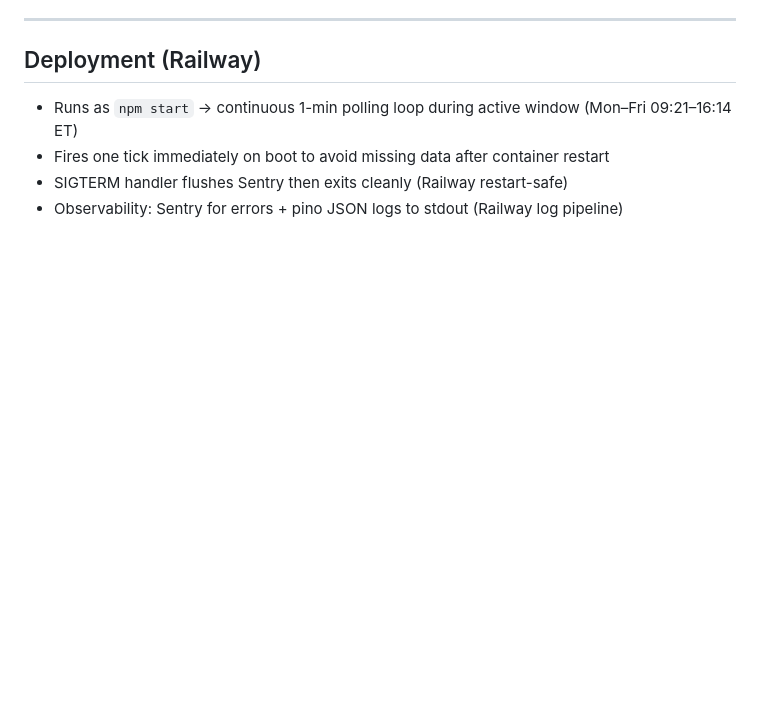
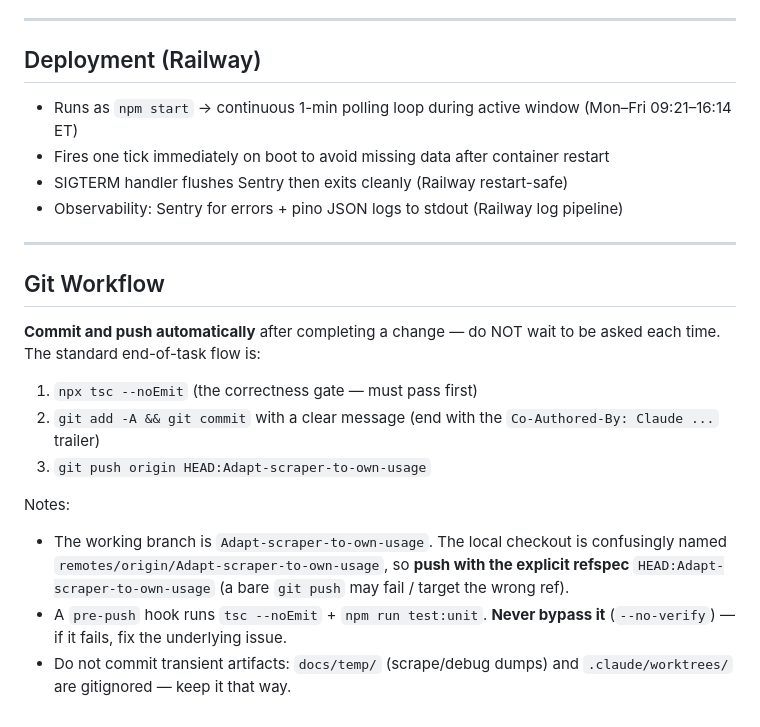
Before and after one commit to Omerburstein/tradeBot, a Markdown page: CLAUDE.md, the part around the change. Drawn GitHub-style; blank space fills up the shorter version.

Commit message:
Document auto commit+push git workflow in CLAUDE.md
Co-Authored-By: Claude Opus 4.8 <noreply@anthropic.com>

```diff
--- a/CLAUDE.md
+++ b/CLAUDE.md
@@ -150,3 +150,25 @@ Always run this after editing TypeScript files. The project has no automated tes
 - Fires one tick immediately on boot to avoid missing data after container restart
 - SIGTERM handler flushes Sentry then exits cleanly (Railway restart-safe)
 - Observability: Sentry for errors + pino JSON logs to stdout (Railway log pipeline)
+
+---
+
+## Git Workflow
+
+**Commit and push automatically** after completing a change — do NOT wait
+to be asked each time. The standard end-of-task flow is:
+
+1. `npx tsc --noEmit` (the correctness gate — must pass first)
+2. `git add -A && git commit` with a clear message (end with the
+   `Co-Authored-By: Claude ...` trailer)
+3. `git push origin HEAD:Adapt-scraper-to-own-usage`
+
+Notes:
+- The working branch is `Adapt-scraper-to-own-usage`. The local checkout
+  is confusingly named `remotes/origin/Adapt-scraper-to-own-usage`, so
+  **push with the explicit refspec** `HEAD:Adapt-scraper-to-own-usage`
+  (a bare `git push` may fail / target the wrong ref).
+- A `pre-push` hook runs `tsc --noEmit` + `npm run test:unit`. **Never
+  bypass it** (`--no-verify`) — if it fails, fix the underlying issue.
+- Do not commit transient artifacts: `docs/temp/` (scrape/debug dumps)
+  and `.claude/worktrees/` are gitignored — keep it that way.
```
